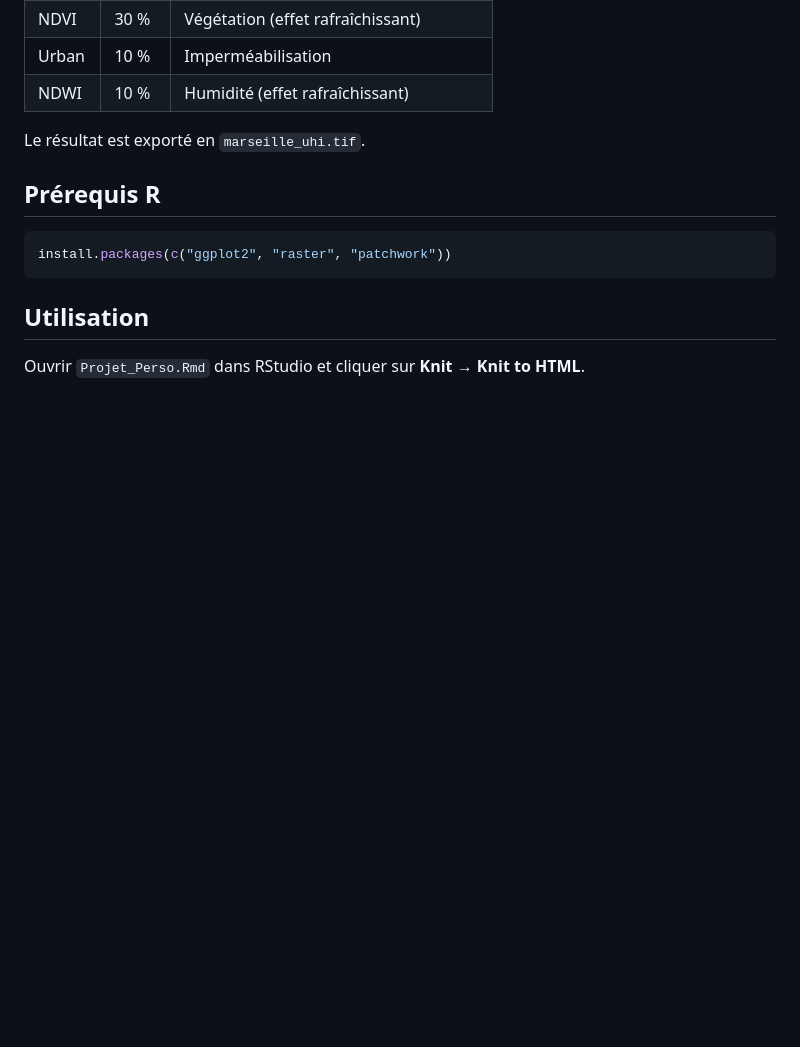
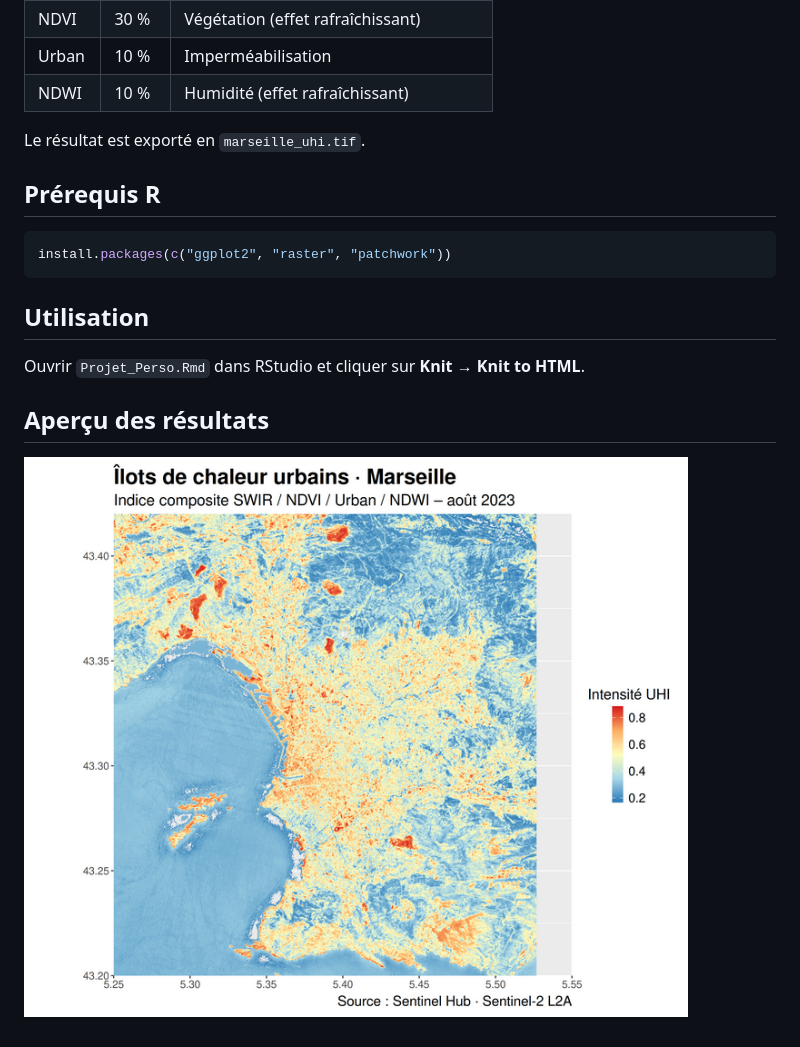
Before and after one commit to hdavid-13/heatmap-marseille, a Markdown page: README.md, the part around the change. Drawn GitHub-style; pictures changed too: result.png (added); blank space fills up the shorter version.

```diff
--- a/README.md
+++ b/README.md
@@ -50,3 +50,7 @@ install.packages(c("ggplot2", "raster", "patchwork"))
 ## Utilisation
 
 Ouvrir `Projet_Perso.Rmd` dans RStudio et cliquer sur **Knit → Knit to HTML**.
+
+## Aperçu des résultats
+
+![Indice UHI – Îlots de chaleur](./result.png)
```
